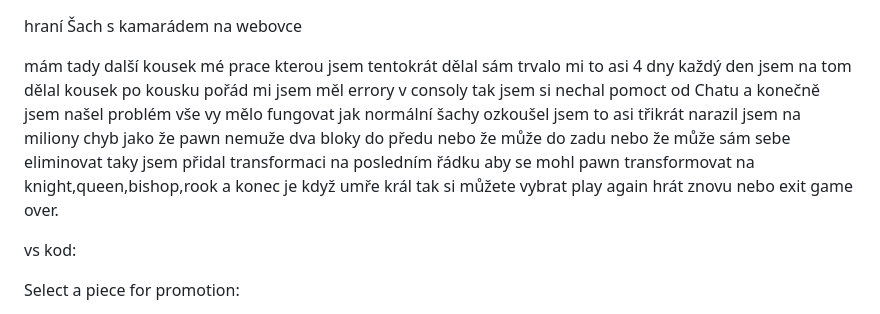
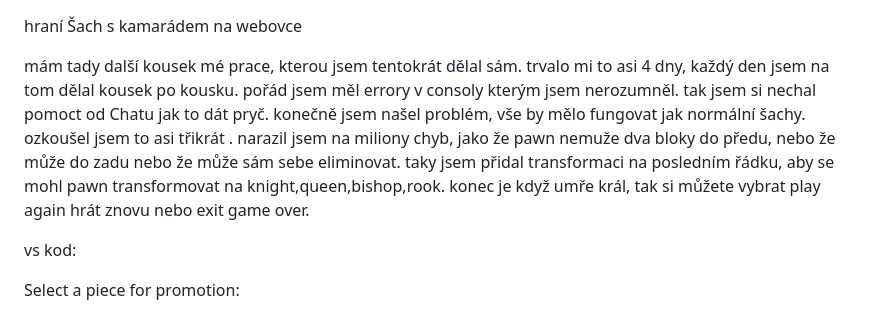
Before and after one commit to AD-Smotek/projekt-2, a Markdown page: README.md, the part around the change. Rendered like a GitHub page.

```diff
--- a/README.md
+++ b/README.md
@@ -1,14 +1,14 @@
 hraní Šach s kamarádem na webovce
 
-mám tady další kousek mé prace kterou jsem tentokrát dělal sám
-trvalo mi to asi 4 dny každý den jsem na tom dělal kousek po kousku
-pořád mi jsem měl errory v consoly
-tak jsem si nechal pomoct od Chatu
-a konečně jsem našel problém vše vy mělo fungovat jak normální šachy
-ozkoušel jsem to asi třikrát
-narazil jsem na miliony chyb jako že pawn nemuže dva bloky do předu nebo že může do zadu nebo že může sám sebe eliminovat
-taky jsem přidal transformaci na posledním řádku aby se mohl pawn transformovat na knight,queen,bishop,rook
-a konec je když umře král tak si můžete vybrat play again hrát znovu nebo exit game over.
+mám tady další kousek mé prace, kterou jsem tentokrát dělal sám.
+trvalo mi to asi 4 dny, každý den jsem na tom dělal kousek po kousku.
+pořád jsem měl errory v consoly kterým jsem nerozumněl.
+tak jsem si nechal pomoct od Chatu jak to dát pryč.
+konečně jsem našel problém, vše by mělo fungovat jak normální šachy.
+ozkoušel jsem to asi třikrát .
+narazil jsem na miliony chyb, jako že pawn nemuže dva bloky do předu, nebo že může do zadu nebo že může sám sebe eliminovat.
+taky jsem přidal transformaci na posledním řádku, aby se mohl pawn transformovat na knight,queen,bishop,rook.
+konec je když umře král, tak si můžete vybrat play again hrát znovu nebo exit game over.
 
 vs kod:
 
```
